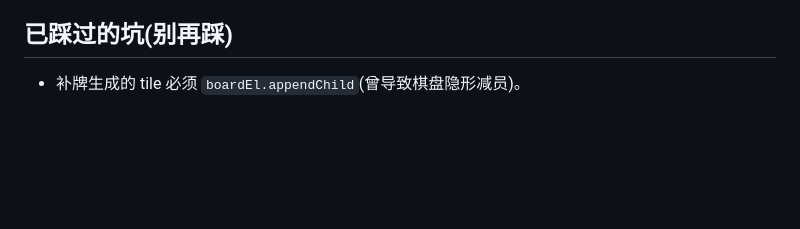
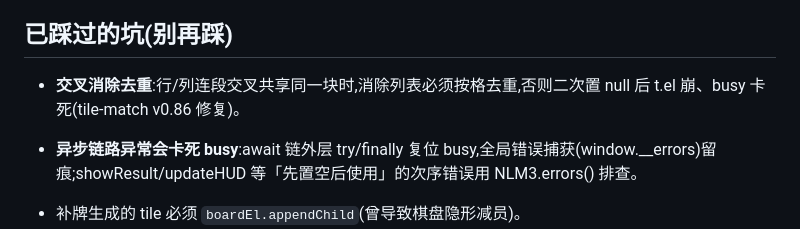
Before and after one commit to ChannonTian/gamified-learning, a Markdown page: AGENTS.md, the part around the change. Rendered like a GitHub page; blank space fills up the shorter version.

```diff
--- a/AGENTS.md
+++ b/AGENTS.md
@@ -55,6 +55,9 @@ gamified-learning/
 
 ## 已踩过的坑(别再踩)
 
+- **交叉消除去重**:行/列连段交叉共享同一块时,消除列表必须按格去重,否则二次置 null 后 t.el 崩、busy 卡死(tile-match v0.86 修复)。
+- **异步链路异常会卡死 busy**:await 链外层 try/finally 复位 busy,全局错误捕获(window.__errors)留痕;showResult/updateHUD 等「先置空后使用」的次序错误用 NLM3.errors() 排查。
+
 - 补牌生成的 tile 必须 `boardEl.appendChild`(曾导致棋盘隐形减员)。
 - 首次解锁判断用全局 `save.collected`,不是本局 `collectedRun`。
 - 任何 UI 显示触发**不要用 requestAnimationFrame**(后台标签页不触发 → 卡死),用 `void el.offsetWidth` 强制重流。
```
Also changed, not shown: docs/DEVLOG.md (+8 -0 lines).
